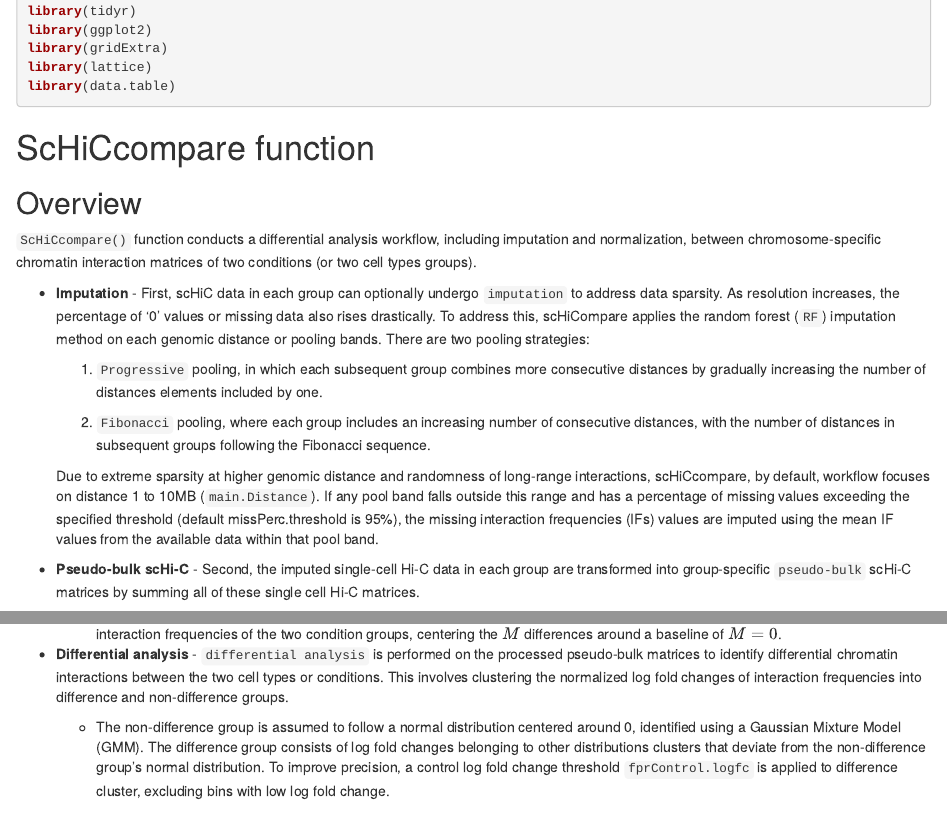
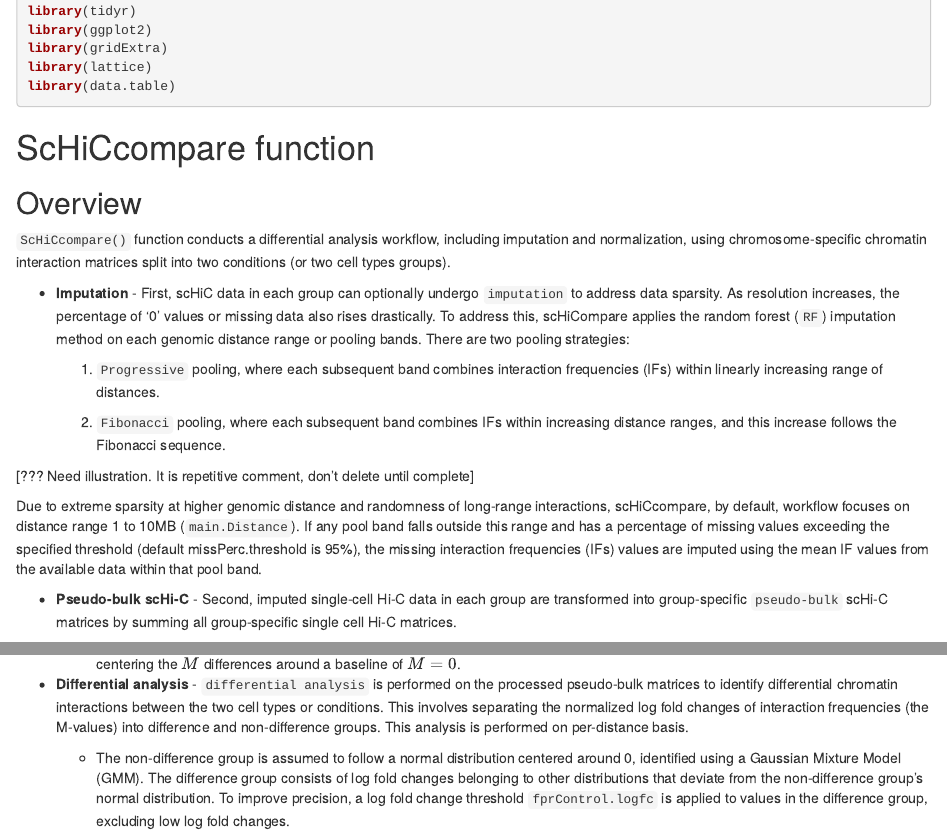
Before and after one commit to dozmorovlab/scHiCcompare, an R Markdown document (vignettes/ScHiCcompare.Rmd): the page in a window 1100 px wide, from 720 px down, and a second part further down, joined at a grey line. Rendered offline with R 4.5, knitr and Pandoc, with nearby package versions; drawn as R Markdown's standard HTML page in place of the format the file asks for; some code elsewhere in the file could not run offline.

Commit message:
WIP comments

```diff
--- a/vignettes/ScHiCcompare.Rmd
+++ b/vignettes/ScHiCcompare.Rmd
@@ -68,15 +68,15 @@
 
 ## Overview
 
-`ScHiCcompare()` function conducts a differential analysis workflow, including imputation and normalization, between chromosome-specific chromatin interaction matrices of two conditions (or two cell types groups).
+`ScHiCcompare()` function conducts a differential analysis workflow, including imputation and normalization, using chromosome-specific chromatin interaction matrices split into two conditions (or two cell types groups).
 
- - **Imputation** - First, scHiC data in each group can optionally undergo `imputation` to address data sparsity. As resolution increases, the percentage of '0' values or missing data also rises drastically. To address this, scHiCompare applies the random forest (`RF`) imputation method on each genomic distance or pooling bands. There are two pooling strategies:
+ - **Imputation** - First, scHiC data in each group can optionally undergo `imputation` to address data sparsity. As resolution increases, the percentage of '0' values or missing data also rises drastically. To address this, scHiCompare applies the random forest (`RF`) imputation method on each genomic distance range or pooling bands. There are two pooling strategies:
 
-    1. `Progressive` pooling, in which each subsequent group combines more consecutive distances by gradually increasing the number of distances elements included by one.
+    1. `Progressive` pooling, where each subsequent band combines interaction frequencies (IFs) within linearly increasing range of distances.
 
-    2. `Fibonacci` pooling, where each group includes an increasing number of consecutive distances, with the number of distances in subsequent groups following the Fibonacci sequence.
+    2. `Fibonacci` pooling, where each subsequent band combines IFs within increasing distance ranges, and this increase follows the Fibonacci sequence.
 
-    Due to extreme sparsity at higher genomic distance and randomness of long-range interactions, scHiCcompare, by default, workflow focuses on distance 1 to 10MB (`main.Distance`).  If any pool band falls outside this range and has a percentage of missing values exceeding the specified threshold (default missPerc.threshold is 95%), the missing interaction frequencies (IFs) values are imputed using the mean IF values from the available data within that pool band.
+[??? Need illustration.  It is repetitive comment, don't delete until complete]
 
- - **Pseudo-bulk scHi-C** - Second, the imputed single-cell Hi-C data in each group are transformed into group-specific `pseudo-bulk` scHi-C matrices by summing all of these single cell Hi-C matrices.
+Due to extreme sparsity at higher genomic distance and randomness of long-range interactions, scHiCcompare, by default, workflow focuses on distance range 1 to 10MB (`main.Distance`).  If any pool band falls outside this range and has a percentage of missing values exceeding the specified threshold (default missPerc.threshold is 95%), the missing interaction frequencies (IFs) values are imputed using the mean IF values from the available data within that pool band.
 
@@ -84,4 +83,2 @@
-    + The data is visualized using a mean-difference (MD) plot, where \( M \), **M**ean difference (calculated as \( M = \log_2(IF_2 / IF_1) \), Y-axis) is plotted against \( D \), the **D**istance between interacting regions (X-axis). In this plot, a loess regression curve is fitted to adjust the interaction frequencies of the two condition groups, centering the \( M \) differences around a baseline of \( M = 0 \).
+ - **Pseudo-bulk scHi-C** - Second, imputed single-cell Hi-C data in each group are transformed into group-specific `pseudo-bulk` scHi-C matrices by summing all group-specific single cell Hi-C matrices.
 
- - **Differential analysis** - `differential analysis` is performed on the processed pseudo-bulk matrices to identify differential chromatin interactions between the two cell types or conditions. This involves clustering the normalized log fold changes of interaction frequencies into difference and non-difference groups.
-    + The non-difference group is assumed to follow a normal distribution centered around 0, identified using a Gaussian Mixture Model (GMM). The difference group consists of log fold changes belonging to other distributions clusters that deviate from the non-difference group's normal distribution. To improve precision, a control log fold change threshold `fprControl.logfc` is applied to difference cluster, excluding bins with low log fold change.
@@ -88,0 +88,2 @@
+ - **Differential analysis** - `differential analysis` is performed on the processed pseudo-bulk matrices to identify differential chromatin interactions between the two cell types or conditions. This involves separating the normalized log fold changes of interaction frequencies (the M-values) into difference and non-difference groups. This analysis is performed on per-distance basis.
+    + The non-difference group is assumed to follow a normal distribution centered around 0, identified using a Gaussian Mixture Model (GMM). The difference group consists of log fold changes belonging to other distributions that deviate from the non-difference group's normal distribution. To improve precision, a log fold change threshold `fprControl.logfc` is applied to values in the difference group, excluding low log fold changes.
```
Also changed, not shown: vignettes/ScHiCcompare.Rmd (7 more changed lines).
